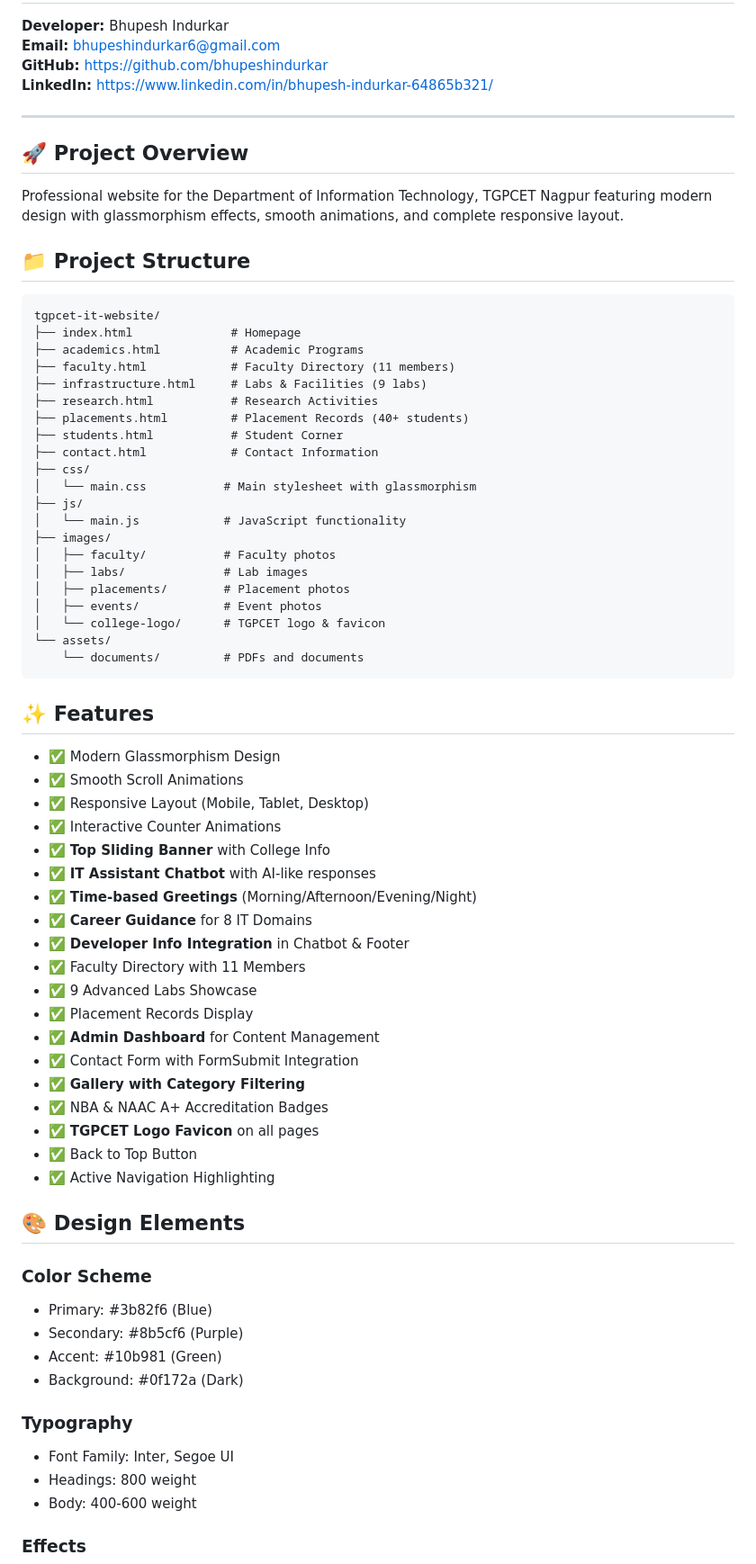
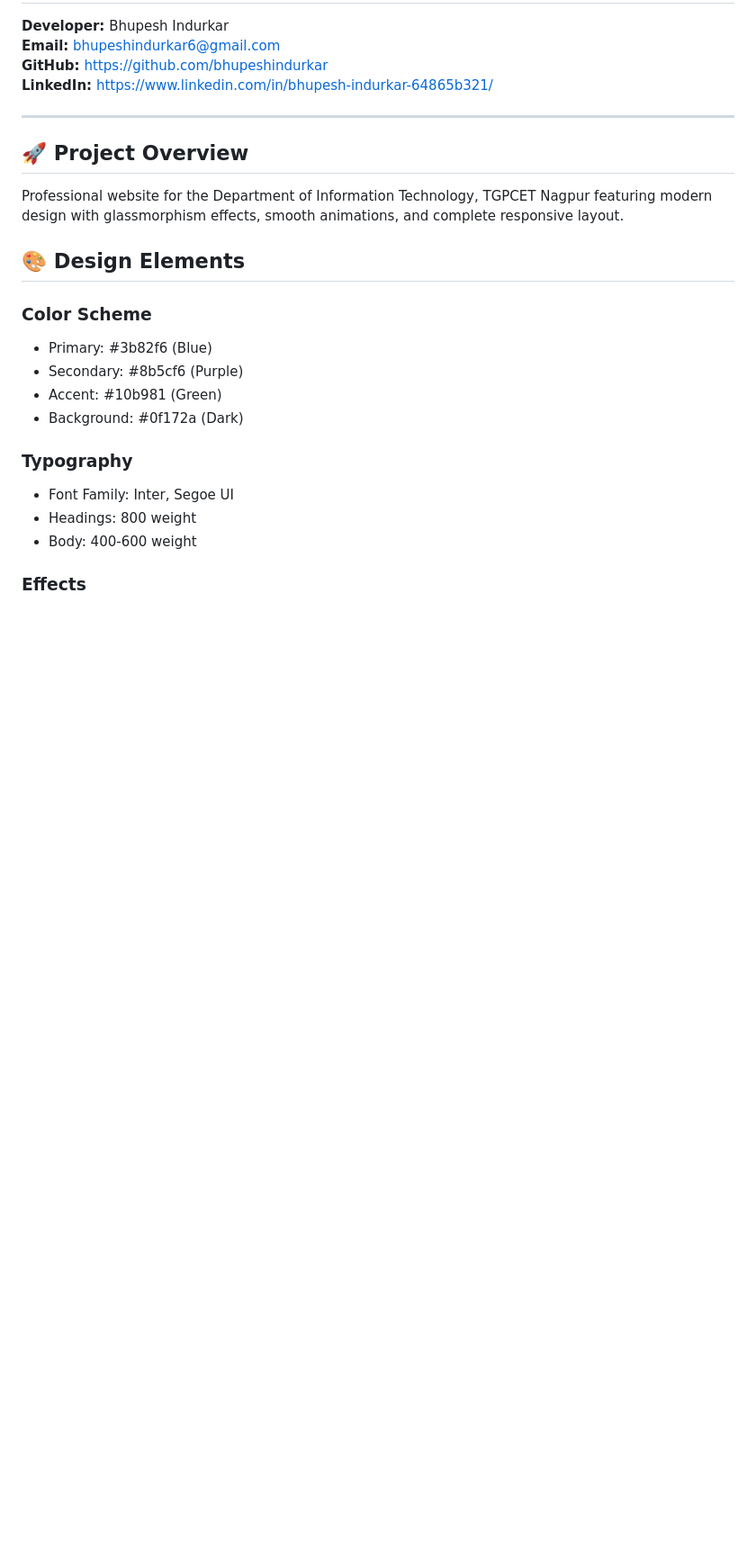
Before and after one commit to bhupeshindurkar/TGPCET-IT-Department, a Markdown page: README.md, the part around the change. Shown at 90% size. GitHub-like rendering; blank space fills up the shorter version.

Commit message:
Remove project structure and features from README
Removed project structure and features sections from README.

````diff
--- a/README.md
+++ b/README.md
@@ -11,53 +11,6 @@
 
 Professional website for the Department of Information Technology, TGPCET Nagpur featuring modern design with glassmorphism effects, smooth animations, and complete responsive layout.
 
-## 📁 Project Structure
-
-```
-tgpcet-it-website/
-├── index.html              # Homepage
-├── academics.html          # Academic Programs
-├── faculty.html            # Faculty Directory (11 members)
-├── infrastructure.html     # Labs & Facilities (9 labs)
-├── research.html           # Research Activities
-├── placements.html         # Placement Records (40+ students)
-├── students.html           # Student Corner
-├── contact.html            # Contact Information
-├── css/
-│   └── main.css           # Main stylesheet with glassmorphism
-├── js/
-│   └── main.js            # JavaScript functionality
-├── images/
-│   ├── faculty/           # Faculty photos
-│   ├── labs/              # Lab images
-│   ├── placements/        # Placement photos
-│   ├── events/            # Event photos
-│   └── college-logo/      # TGPCET logo & favicon
-└── assets/
-    └── documents/         # PDFs and documents
-```
-
-## ✨ Features
-
-- ✅ Modern Glassmorphism Design
-- ✅ Smooth Scroll Animations
-- ✅ Responsive Layout (Mobile, Tablet, Desktop)
-- ✅ Interactive Counter Animations
-- ✅ **Top Sliding Banner** with College Info
-- ✅ **IT Assistant Chatbot** with AI-like responses
-- ✅ **Time-based Greetings** (Morning/Afternoon/Evening/Night)
-- ✅ **Career Guidance** for 8 IT Domains
-- ✅ **Developer Info Integration** in Chatbot & Footer
-- ✅ Faculty Directory with 11 Members
-- ✅ 9 Advanced Labs Showcase
-- ✅ Placement Records Display
-- ✅ **Admin Dashboard** for Content Management
-- ✅ Contact Form with FormSubmit Integration
-- ✅ **Gallery with Category Filtering**
-- ✅ NBA & NAAC A+ Accreditation Badges
-- ✅ **TGPCET Logo Favicon** on all pages
-- ✅ Back to Top Button
-- ✅ Active Navigation Highlighting
 
 ## 🎨 Design Elements
 
````
